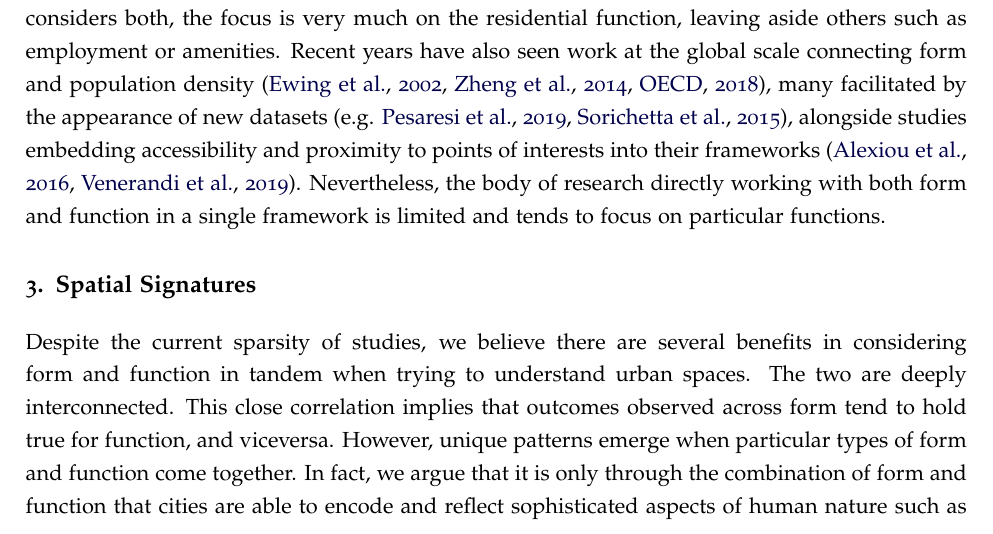
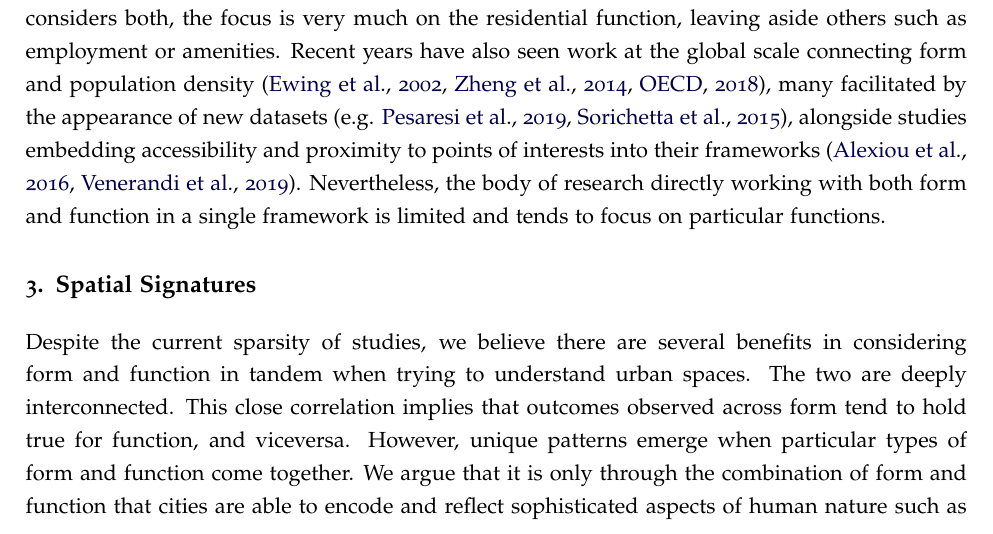
Before and after one commit to urbangrammarai/spatial_signatures_concept, a LaTeX paper (paper/spatial_signatures.tex, which reads paper/ss_3.tex): part of page 6 of 22, cut so that both start at the same text. Compiled offline with pdfLaTeX; a LaTeX package or settings file that is missing is left out.

Commit message:
Martin suggestion
Co-authored-by: Martin Fleischmann <martin@martinfleischmann.net>

```diff
--- a/paper/ss_3.tex
+++ b/paper/ss_3.tex
@@ -12,7 +12,7 @@ correlation implies that outcomes observed across form tend to hold true for
 function, and viceversa. However, unique patterns emerge when particular types
 of form and function come together.
 %% It is the combination of the two that encodes history, cultury, technology, etc.
-In fact, we argue that it is only through the combination of form and function
+We argue that it is only through the combination of form and function
 that cities are able to encode and reflect sophisticated aspects of human
 nature such as history, culture or technology.
 %
```
